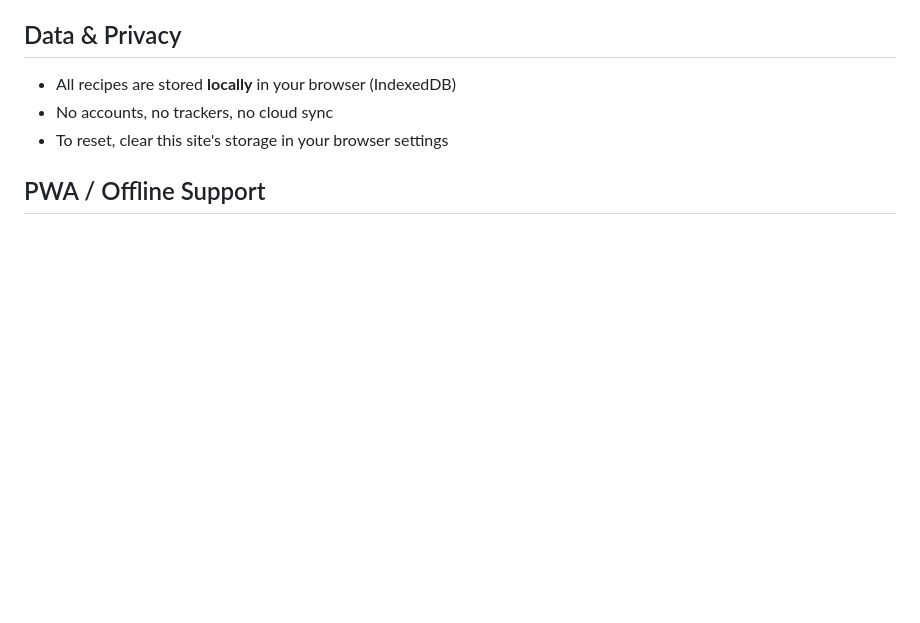
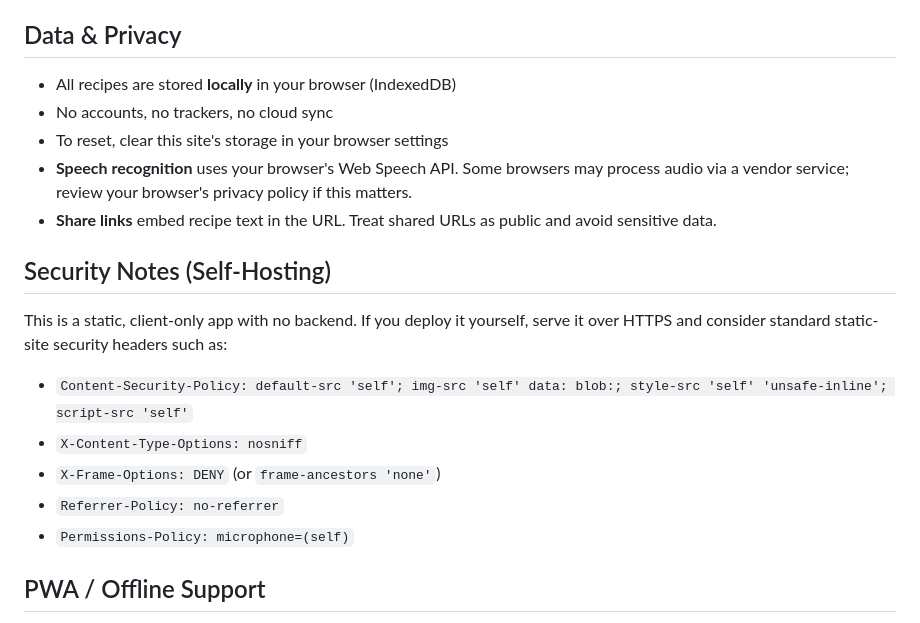
Before and after one commit to chartmann1590/kitchen-heritage, a Markdown page: README.md, the part around the change. Drawn GitHub-style; blank space fills up the shorter version.

Commit message:
docs: add security notes and policy

```diff
--- a/README.md
+++ b/README.md
@@ -104,6 +104,18 @@ No build step required — just static files!
 - All recipes are stored **locally** in your browser (IndexedDB)
 - No accounts, no trackers, no cloud sync
 - To reset, clear this site's storage in your browser settings
+- **Speech recognition** uses your browser's Web Speech API. Some browsers may process audio via a vendor service; review your browser's privacy policy if this matters.
+- **Share links** embed recipe text in the URL. Treat shared URLs as public and avoid sensitive data.
+
+## Security Notes (Self-Hosting)
+
+This is a static, client-only app with no backend. If you deploy it yourself, serve it over HTTPS and consider standard static-site security headers such as:
+
+- `Content-Security-Policy: default-src 'self'; img-src 'self' data: blob:; style-src 'self' 'unsafe-inline'; script-src 'self'`
+- `X-Content-Type-Options: nosniff`
+- `X-Frame-Options: DENY` (or `frame-ancestors 'none'`)
+- `Referrer-Policy: no-referrer`
+- `Permissions-Policy: microphone=(self)`
 
 ## PWA / Offline Support
 
```
Also changed, not shown: SECURITY.md (added, +18 -0 lines).
